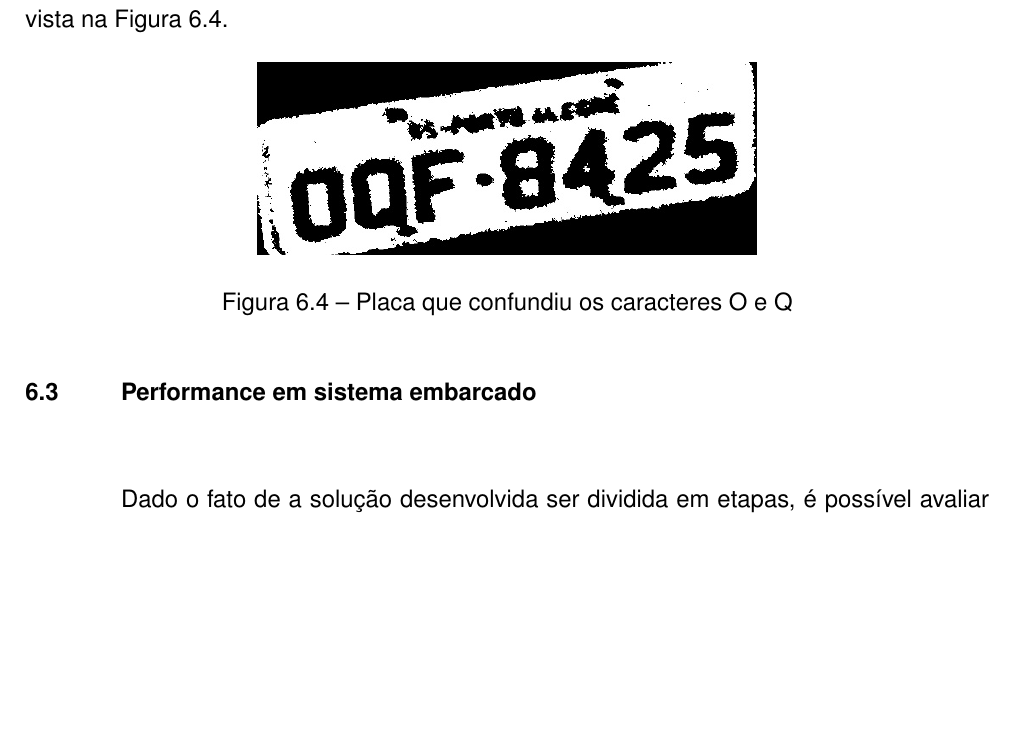
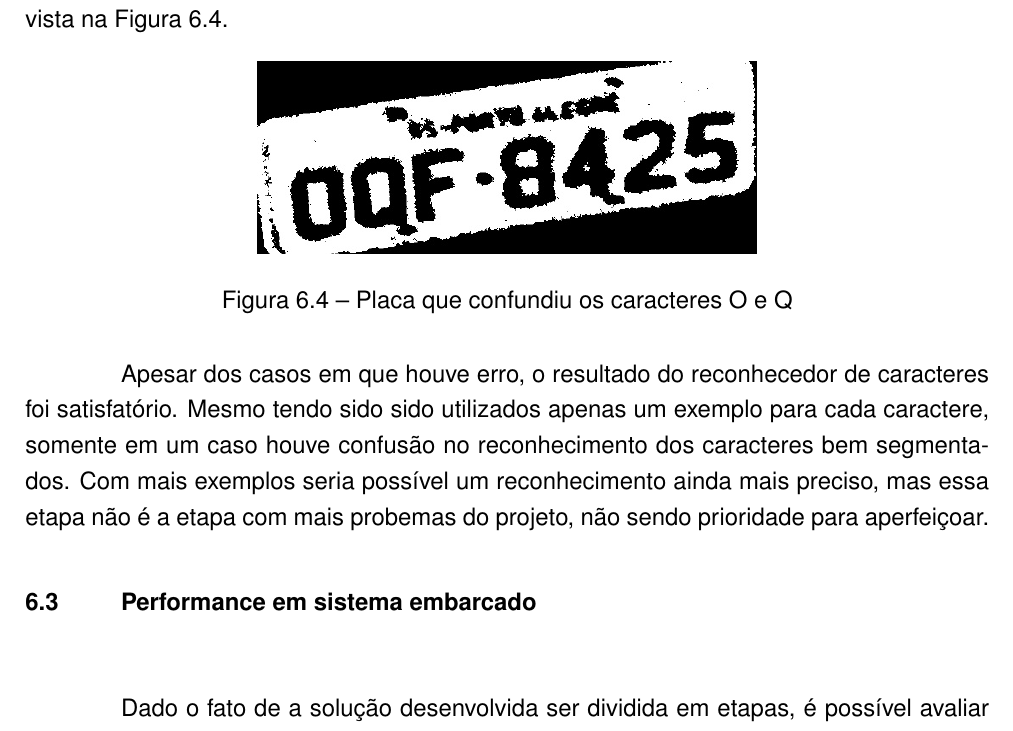
Before and after one commit to execb5/tcc, a LaTeX thesis (doc/main.tex, which reads doc/chapters/resultados_obtidos.tex): part of page 43 of 47, cut so that both start at the same text, the shorter picture padded with empty space. Compiled offline with pdfLaTeX; a missing bibliography style is replaced by a similar one.

Commit message:
Comitaooo

```diff
--- a/doc/chapters/resultados_obtidos.tex
+++ b/doc/chapters/resultados_obtidos.tex
@@ -99,6 +99,8 @@ Somente em um caso, nas imagens de teste adquiridas, ocorreu um erro de reconhec
 	\label{fig:q_confundido_com_o}
 \end{figure}
 
+Apesar dos casos em que houve erro, o resultado do reconhecedor de caracteres foi satisfatório. Mesmo tendo sido sido utilizados apenas um exemplo para cada caractere, somente em um caso houve confusão no reconhecimento dos caracteres bem segmentados. Com mais exemplos seria possível um reconhecimento ainda mais preciso, mas essa etapa não é a etapa com mais probemas do projeto, não sendo prioridade para aperfeiçoar.
+
 \section{Performance em sistema embarcado}
 \label{sec:performance_resultados}
 
```
